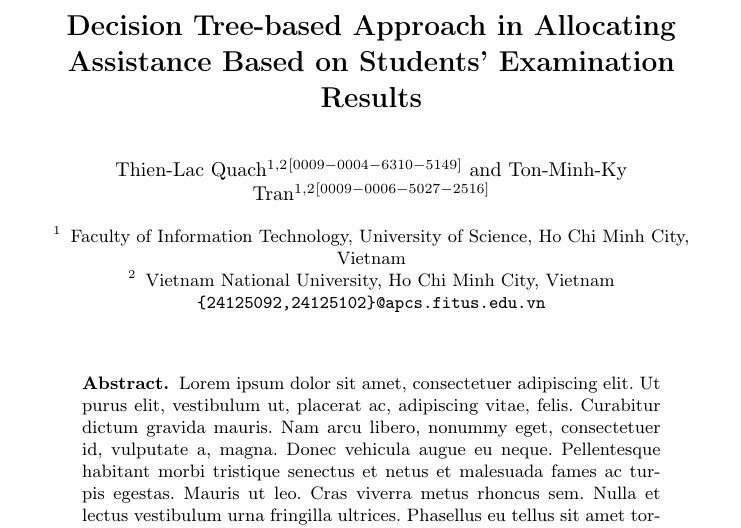
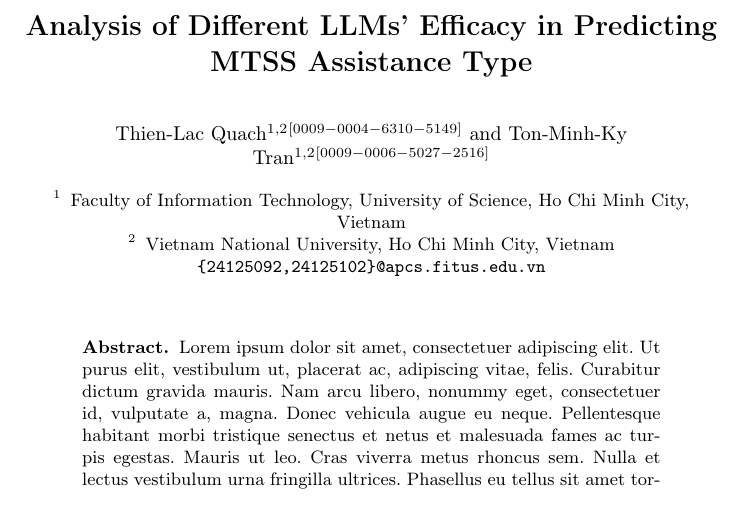
Before and after one commit to fungusdesu/wr227-project, a LaTeX paper (main.tex): part of page 1 of 6, cut at the place of the change. Compiled offline with pdfLaTeX.

Commit message:
changed title

```diff
--- a/main.tex
+++ b/main.tex
@@ -34,7 +34,8 @@
 
 \begin{document}
 %
-\title{Decision Tree-based Approach in Allocating Assistance Based on Students' Examination Results}
+% \title{Decision Tree-based Approach in Allocating Assistance Based on Students' Examination Results}
+\title{Analysis of Different LLMs' Efficacy in Predicting MTSS Assistance Type}
 %
 %\titlerunning{Abbreviated paper title}
 % If the paper title is too long for the running head, you can set
```
Also changed, not shown: main.pdf.
